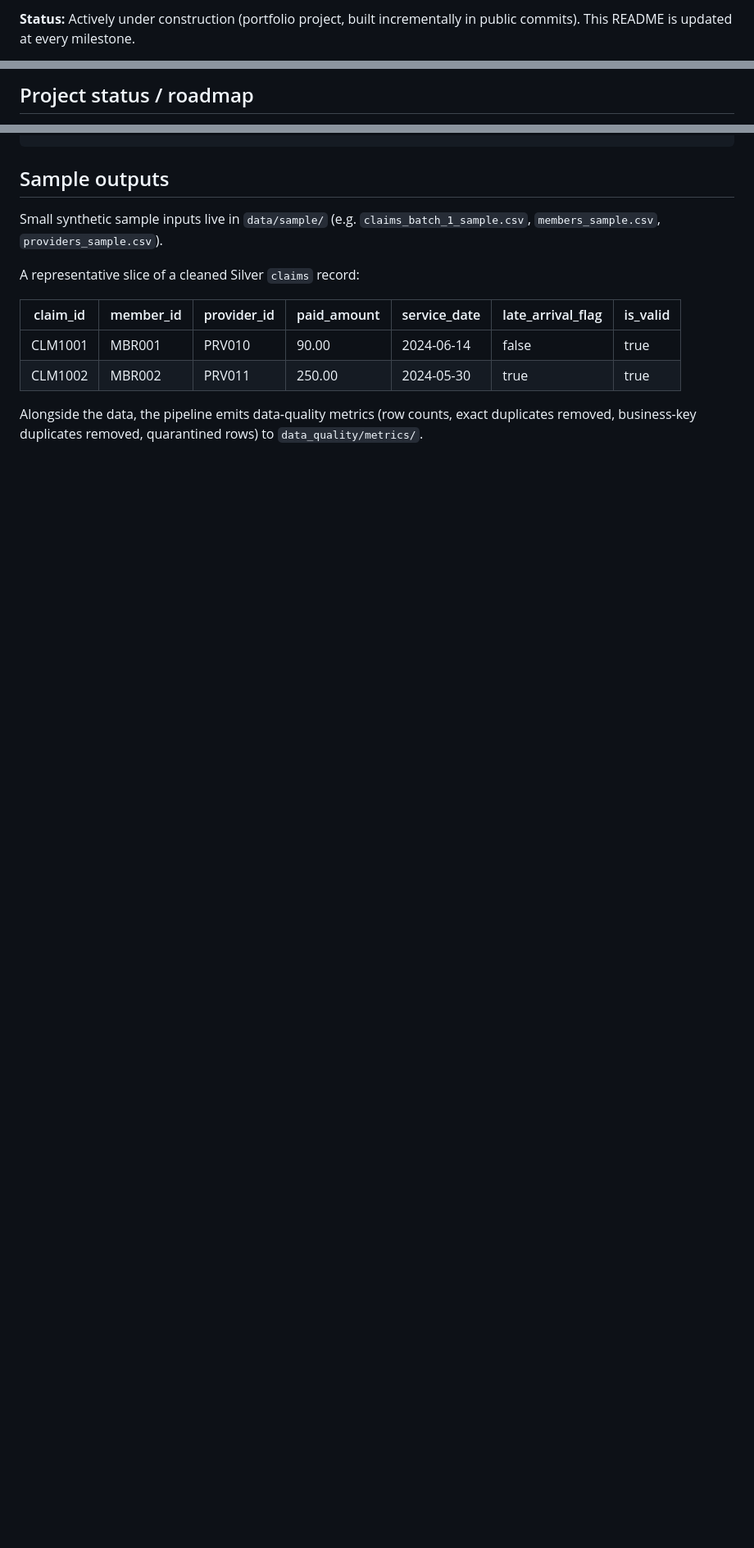
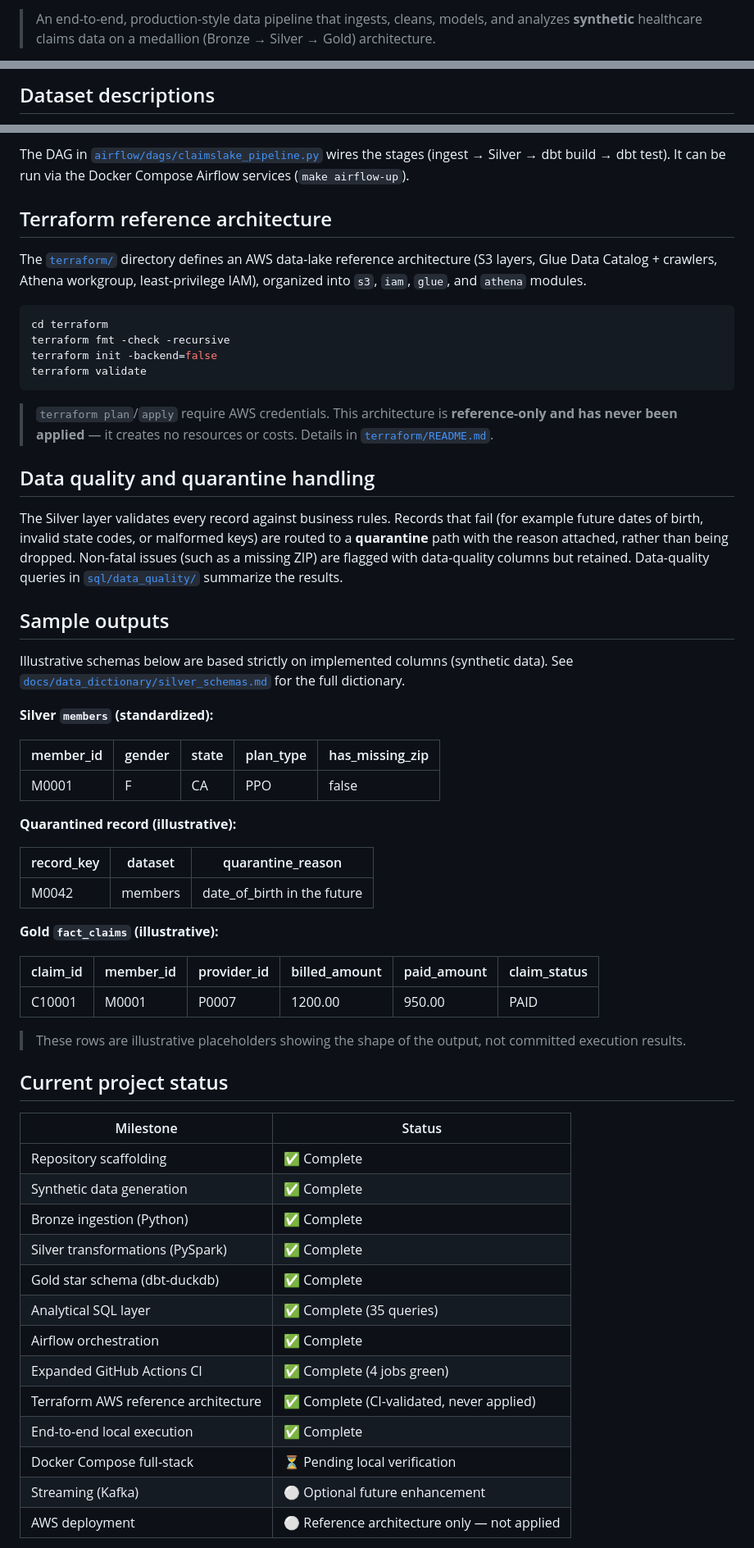
Before and after one commit to Gundabathina/claimslake, a Markdown page: README.md, 3 parts joined by grey strips. Shown at 82% size. Drawn GitHub-style; blank space fills up the shorter version.

````diff
--- a/README.md
+++ b/README.md
@@ -2,3 +2,3 @@
 
-**Status:** Actively under construction (portfolio project, built incrementally in public commits). This README is updated at every milestone.
+> An end-to-end, production-style data pipeline that ingests, cleans, models, and analyzes **synthetic** healthcare claims data on a medallion (Bronze → Silver → Gold) architecture.
 
@@ -97,4 +140,4 @@ claimslake/
 ```
 
-## Project status / roadmap
+## Dataset descriptions
 
@@ -231,13 +230,61 @@ Expected result for the Silver suite:
+The DAG in [`airflow/dags/claimslake_pipeline.py`](airflow/dags/claimslake_pipeline.py) wires the stages (ingest → Silver → dbt build → dbt test). It can be run via the Docker Compose Airflow services (`make airflow-up`).
+
+## Terraform reference architecture
+
+The [`terraform/`](terraform) directory defines an AWS data-lake reference architecture (S3 layers, Glue Data Catalog + crawlers, Athena workgroup, least-privilege IAM), organized into `s3`, `iam`, `glue`, and `athena` modules.
+
+```bash
+cd terraform
+terraform fmt -check -recursive
+terraform init -backend=false
+terraform validate
+```
+
+> `terraform plan`/`apply` require AWS credentials. This architecture is **reference-only and has never been applied** — it creates no resources or costs. Details in [`terraform/README.md`](terraform/README.md).
+
+## Data quality and quarantine handling
+
+The Silver layer validates every record against business rules. Records that fail (for example future dates of birth, invalid state codes, or malformed keys) are routed to a **quarantine** path with the reason attached, rather than being dropped. Non-fatal issues (such as a missing ZIP) are flagged with data-quality columns but retained. Data-quality queries in [`sql/data_quality/`](sql/data_quality) summarize the results.
 
 ## Sample outputs
 
-Small synthetic sample inputs live in `data/sample/` (e.g. `claims_batch_1_sample.csv`, `members_sample.csv`, `providers_sample.csv`).
+Illustrative schemas below are based strictly on implemented columns (synthetic data). See [`docs/data_dictionary/silver_schemas.md`](docs/data_dictionary/silver_schemas.md) for the full dictionary.
 
-A representative slice of a cleaned Silver `claims` record:
+**Silver `members` (standardized):**
 
-| claim_id | member_id | provider_id | paid_amount | service_date | late_arrival_flag | is_valid |
-|---|---|---|---|---|---|---|
-| CLM1001 | MBR001 | PRV010 | 90.00 | 2024-06-14 | false | true |
-| CLM1002 | MBR002 | PRV011 | 250.00 | 2024-05-30 | true | true |
+| member_id | gender | state | plan_type | has_missing_zip |
+|---|---|---|---|---|
+| M0001 | F | CA | PPO | false |
 
-Alongside the data, the pipeline emits data-quality metrics (row counts, exact duplicates removed, business-key duplicates removed, quarantined rows) to `data_quality/metrics/`.
+**Quarantined record (illustrative):**
+
+| record_key | dataset | quarantine_reason |
+|---|---|---|
+| M0042 | members | date_of_birth in the future |
+
+**Gold `fact_claims` (illustrative):**
+
+| claim_id | member_id | provider_id | billed_amount | paid_amount | claim_status |
+|---|---|---|---|---|---|
+| C10001 | M0001 | P0007 | 1200.00 | 950.00 | PAID |
+
+> These rows are illustrative placeholders showing the shape of the output, not committed execution results.
+
+## Current project status
+
+| Milestone | Status |
+|---|---|
+| Repository scaffolding | ✅ Complete |
+| Synthetic data generation | ✅ Complete |
+| Bronze ingestion (Python) | ✅ Complete |
+| Silver transformations (PySpark) | ✅ Complete |
+| Gold star schema (dbt-duckdb) | ✅ Complete |
+| Analytical SQL layer | ✅ Complete (35 queries) |
+| Airflow orchestration | ✅ Complete |
+| Expanded GitHub Actions CI | ✅ Complete (4 jobs green) |
+| Terraform AWS reference architecture | ✅ Complete (CI-validated, never applied) |
+| End-to-end local execution | ✅ Complete |
+| Docker Compose full-stack | ⏳ Pending local verification |
+| Streaming (Kafka) | ⚪ Optional future enhancement |
+| AWS deployment | ⚪ Reference architecture only — not applied |
+
````
Also changed, not shown: other parts of README.md (+210 -185 lines).
